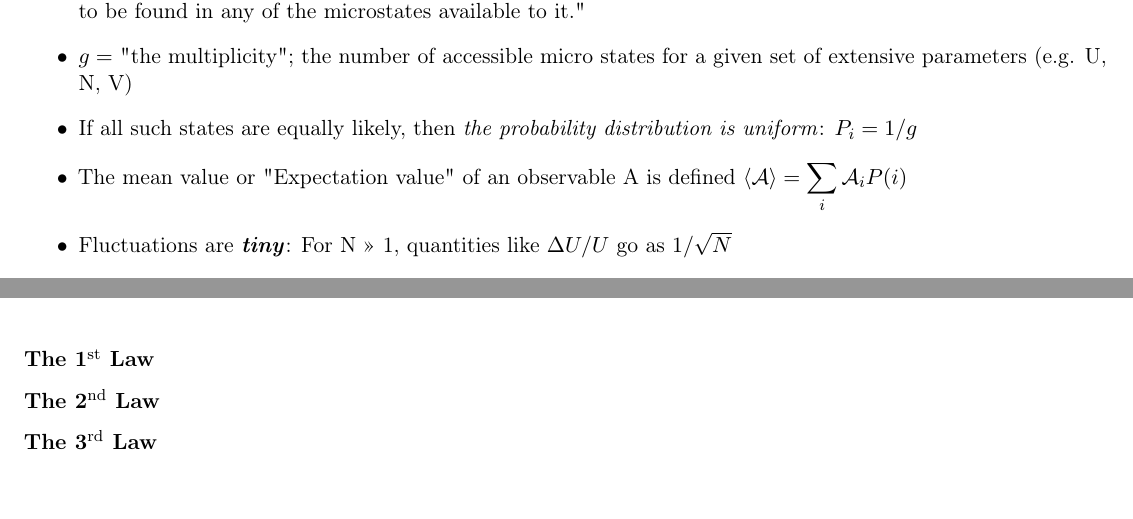
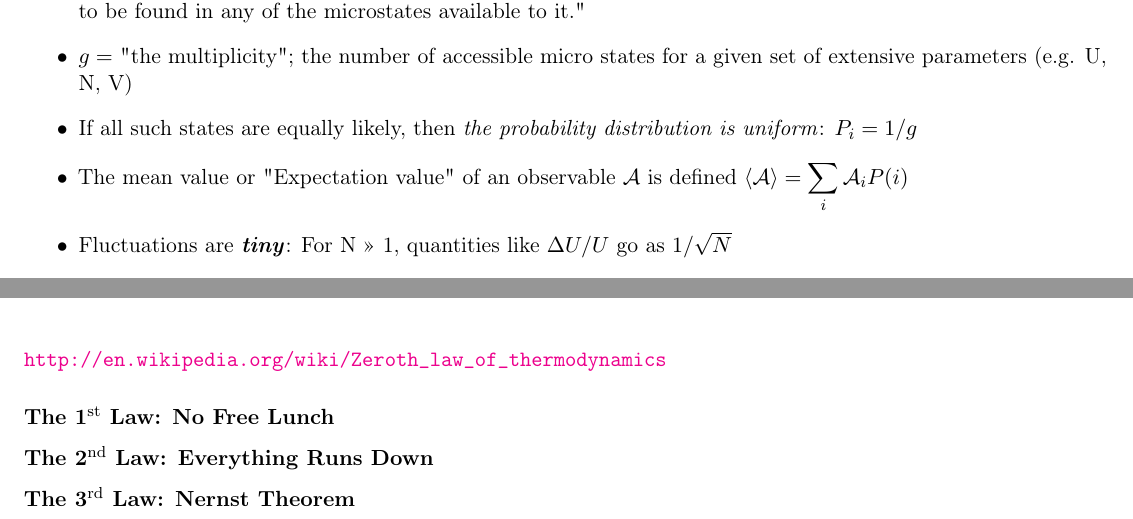
Before and after one commit to rxa254/StatisticalPhysics, a LaTeX document (LectureNotes/ph2c_2015.tex, which reads LectureNotes/EntropyTemperature.tex, LectureNotes/ThermalEquilibrium.tex): two parts of pages 3 and 8 of 8 before the commit and two parts of pages 3 and 8 of 9 after it, joined at a grey line, cut so that both start at the same text. Compiled offline with pdfLaTeX.

Commit message:
fixing some bugs with brackets and missing dollar signs

```diff
--- a/LectureNotes/EntropyTemperature.tex
+++ b/LectureNotes/EntropyTemperature.tex
@@ -63,6 +63,6 @@ $\tau_3$ is the temperature of the thermometer we are using to establish the equ
 temperatures of our two example systems (1 and 2). Why is this seemingly trivial statement worthy
 of being a so-called "Law of Thermodynamics"?
 
-\subsubsection{The 1$^{\rm st}$ Law}
+\url{http://en.wikipedia.org/wiki/Zeroth_law_of_thermodynamics}
 
-\subsubsection{The 2$^{\rm nd}$ Law}
+\subsubsection{The 1$^{\rm st}$ Law: No Free Lunch}
@@ -69,2 +74,5 @@ of being a so-called "Law of Thermodynamics"?
+\end{figure}
 
-\subsubsection{The 3$^{\rm rd}$ Law}
+\subsubsection{The 2$^{\rm nd}$ Law: Everything Runs Down}
+
+\subsubsection{The 3$^{\rm rd}$ Law: Nernst Theorem}
--- a/LectureNotes/ThermalEquilibrium.tex
+++ b/LectureNotes/ThermalEquilibrium.tex
@@ -8,7 +8,7 @@
 
 \item If all such states are equally likely, then \textit{the probability distribution is uniform}: $P_i = 1/g$
 
-\item The mean value or "Expectation value" of an observable \mathcal{A} is defined
+\item The mean value or "Expectation value" of an observable $\mathcal{A}$ is defined
   $\Braket{\mathcal{A}} = \displaystyle \sum_{i} \mathcal{A}_i P(i)$
 
 \item Fluctuations are \textit{\textbf{tiny}}: For N >> 1, quantities like $\Delta U/U$ go as $1/\sqrt{N}$
--- a/LectureNotes/ph2c_2015.tex
+++ b/LectureNotes/ph2c_2015.tex
@@ -1,11 +1,12 @@
 \documentclass[english, 11pt]{article}
 \usepackage{notes}
 
-\usepackage[colorlinks=true]{hyperref}
-\usepackage{braket}
-\usepackage{mathtools}
+
+%\usepackage{mathtools}
 \usepackage{epigraph}
 
+%\usepackage[colorlinks=true]{hyperref}
+\usepackage{braket}
 % Uncomment these for a different family of fonts
 % \usepackage{cmbright}
 % \renewcommand{\sfdefault}{cmss}
```
Also changed, not shown: LectureNotes/EntropyTemperature.tex (5 more changed lines).
